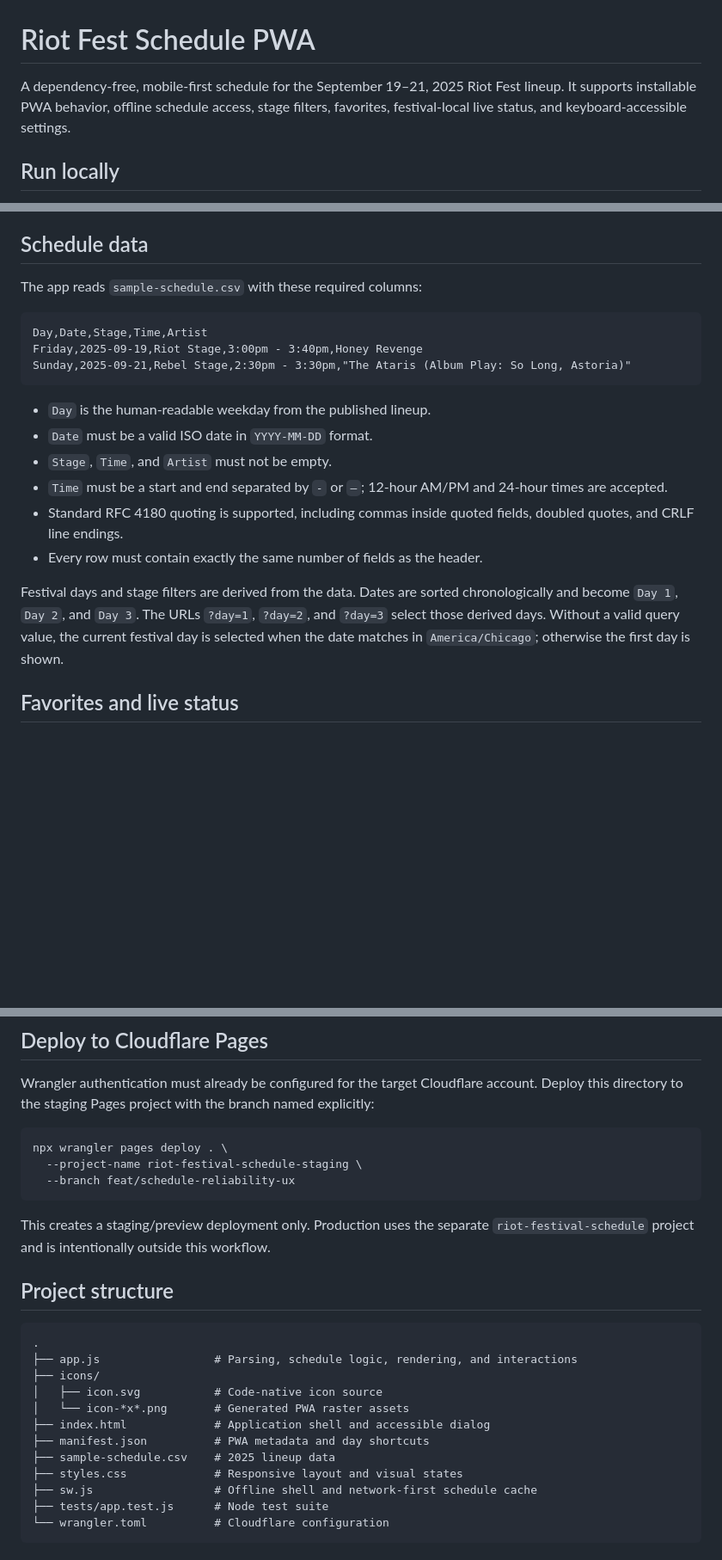
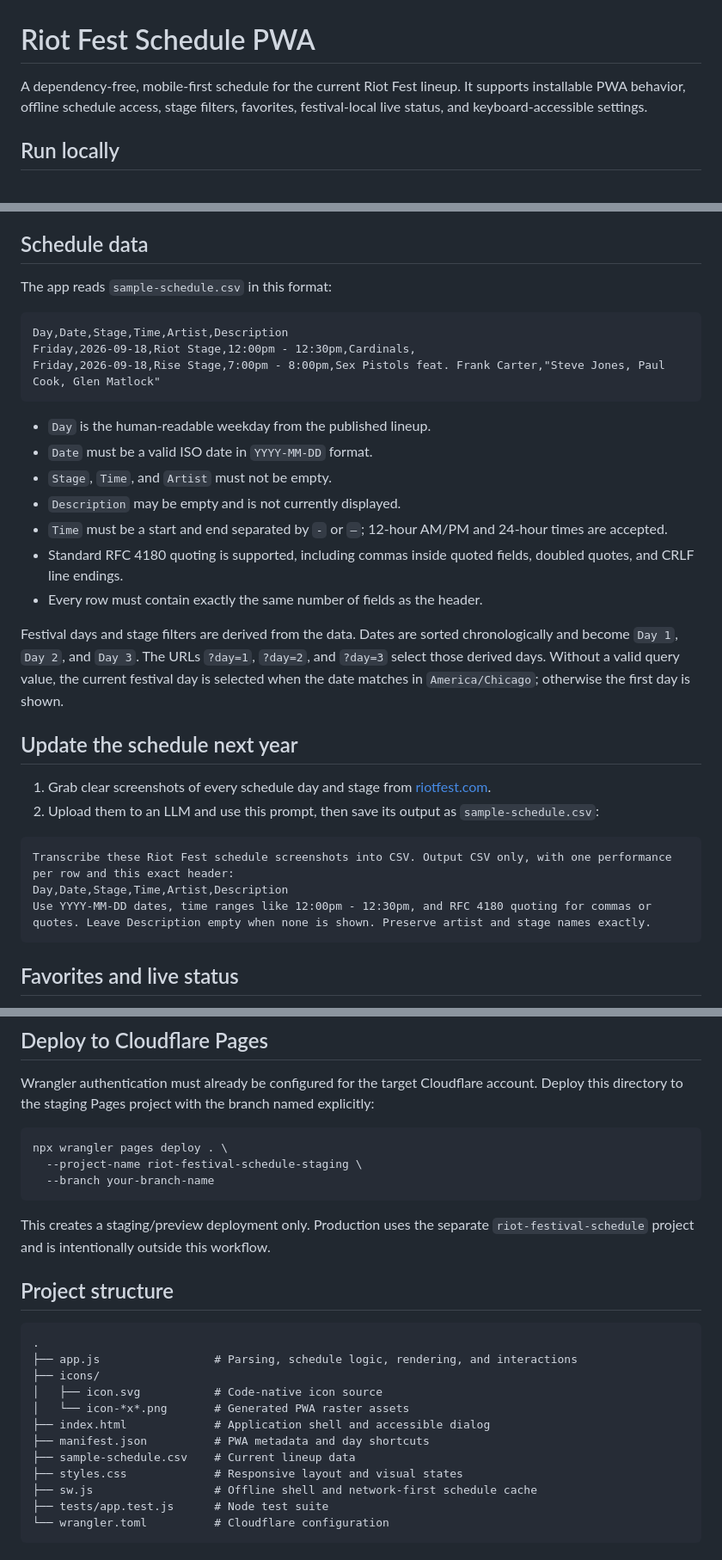
Before and after one commit to dawidroman/riot, a Markdown page: README.md, 3 parts joined by grey strips. Shown at 86% size. Rendered like a GitHub page; blank space fills up the shorter version.

Commit message:
docs: add annual schedule update instructions

````diff
--- a/README.md
+++ b/README.md
@@ -1,6 +1,6 @@
 # Riot Fest Schedule PWA
 
-A dependency-free, mobile-first schedule for the September 19–21, 2025 Riot Fest lineup. It supports installable PWA behavior, offline schedule access, stage filters, favorites, festival-local live status, and keyboard-accessible settings.
+A dependency-free, mobile-first schedule for the current Riot Fest lineup. It supports installable PWA behavior, offline schedule access, stage filters, favorites, festival-local live status, and keyboard-accessible settings.
 
 ## Run locally
 
@@ -16,22 +16,34 @@ No dependency installation or build step is required. JavaScript uses browser AP
 
 ## Schedule data
 
-The app reads `sample-schedule.csv` with these required columns:
+The app reads `sample-schedule.csv` in this format:
 
 ```csv
-Day,Date,Stage,Time,Artist
-Friday,2025-09-19,Riot Stage,3:00pm - 3:40pm,Honey Revenge
-Sunday,2025-09-21,Rebel Stage,2:30pm - 3:30pm,"The Ataris (Album Play: So Long, Astoria)"
+Day,Date,Stage,Time,Artist,Description
+Friday,2026-09-18,Riot Stage,12:00pm - 12:30pm,Cardinals,
+Friday,2026-09-18,Rise Stage,7:00pm - 8:00pm,Sex Pistols feat. Frank Carter,"Steve Jones, Paul Cook, Glen Matlock"
 ```
 
 - `Day` is the human-readable weekday from the published lineup.
 - `Date` must be a valid ISO date in `YYYY-MM-DD` format.
 - `Stage`, `Time`, and `Artist` must not be empty.
+- `Description` may be empty and is not currently displayed.
 - `Time` must be a start and end separated by ` - ` or ` – `; 12-hour AM/PM and 24-hour times are accepted.
 - Standard RFC 4180 quoting is supported, including commas inside quoted fields, doubled quotes, and CRLF line endings.
 - Every row must contain exactly the same number of fields as the header.
 
 Festival days and stage filters are derived from the data. Dates are sorted chronologically and become `Day 1`, `Day 2`, and `Day 3`. The URLs `?day=1`, `?day=2`, and `?day=3` select those derived days. Without a valid query value, the current festival day is selected when the date matches in `America/Chicago`; otherwise the first day is shown.
+
+## Update the schedule next year
+
+1. Grab clear screenshots of every schedule day and stage from [riotfest.com](https://riotfest.com/).
+2. Upload them to an LLM and use this prompt, then save its output as `sample-schedule.csv`:
+
+```text
+Transcribe these Riot Fest schedule screenshots into CSV. Output CSV only, with one performance per row and this exact header:
+Day,Date,Stage,Time,Artist,Description
+Use YYYY-MM-DD dates, time ranges like 12:00pm - 12:30pm, and RFC 4180 quoting for commas or quotes. Leave Description empty when none is shown. Preserve artist and stage names exactly.
+```
 
 ## Favorites and live status
 
@@ -78,7 +90,7 @@ Wrangler authentication must already be configured for the target Cloudflare acc
 ```bash
 npx wrangler pages deploy . \
   --project-name riot-festival-schedule-staging \
-  --branch feat/schedule-reliability-ux
+  --branch your-branch-name
 ```
 
 This creates a staging/preview deployment only. Production uses the separate `riot-festival-schedule` project and is intentionally outside this workflow.
@@ -93,7 +105,7 @@ This creates a staging/preview deployment only. Production uses the separate `ri
 │   └── icon-*x*.png       # Generated PWA raster assets
 ├── index.html             # Application shell and accessible dialog
 ├── manifest.json          # PWA metadata and day shortcuts
-├── sample-schedule.csv    # 2025 lineup data
+├── sample-schedule.csv    # Current lineup data
 ├── styles.css             # Responsive layout and visual states
 ├── sw.js                  # Offline shell and network-first schedule cache
 ├── tests/app.test.js      # Node test suite
````
